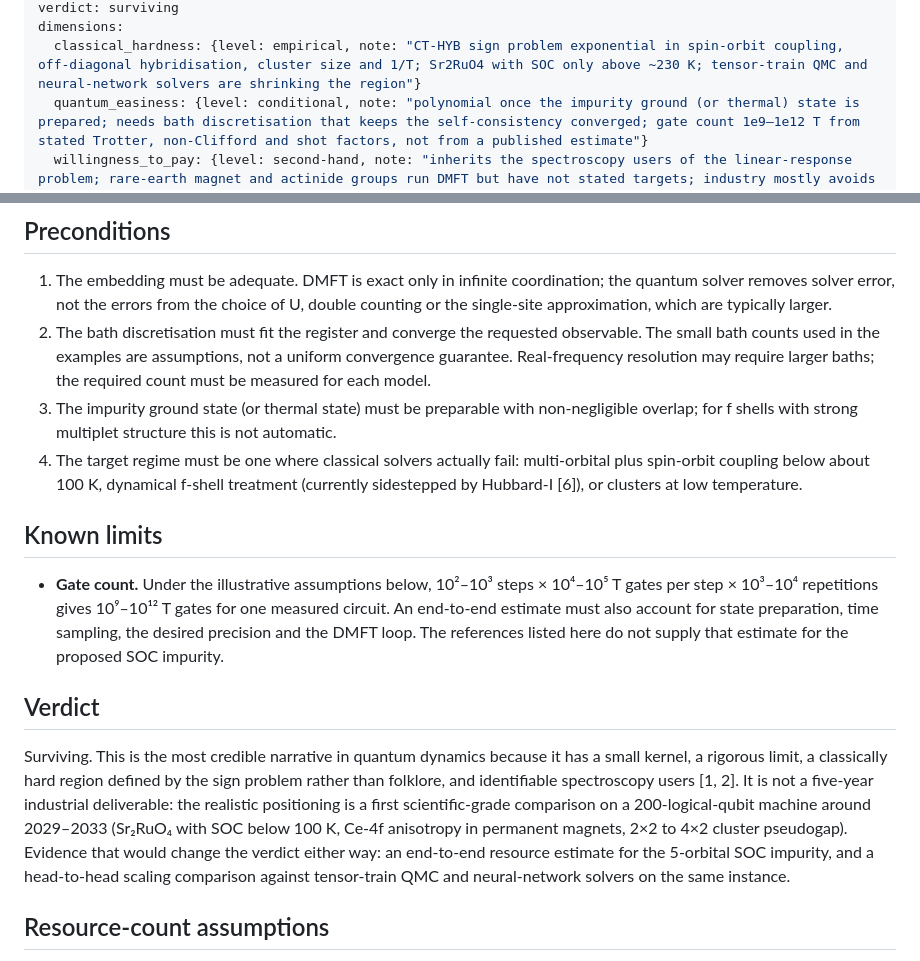
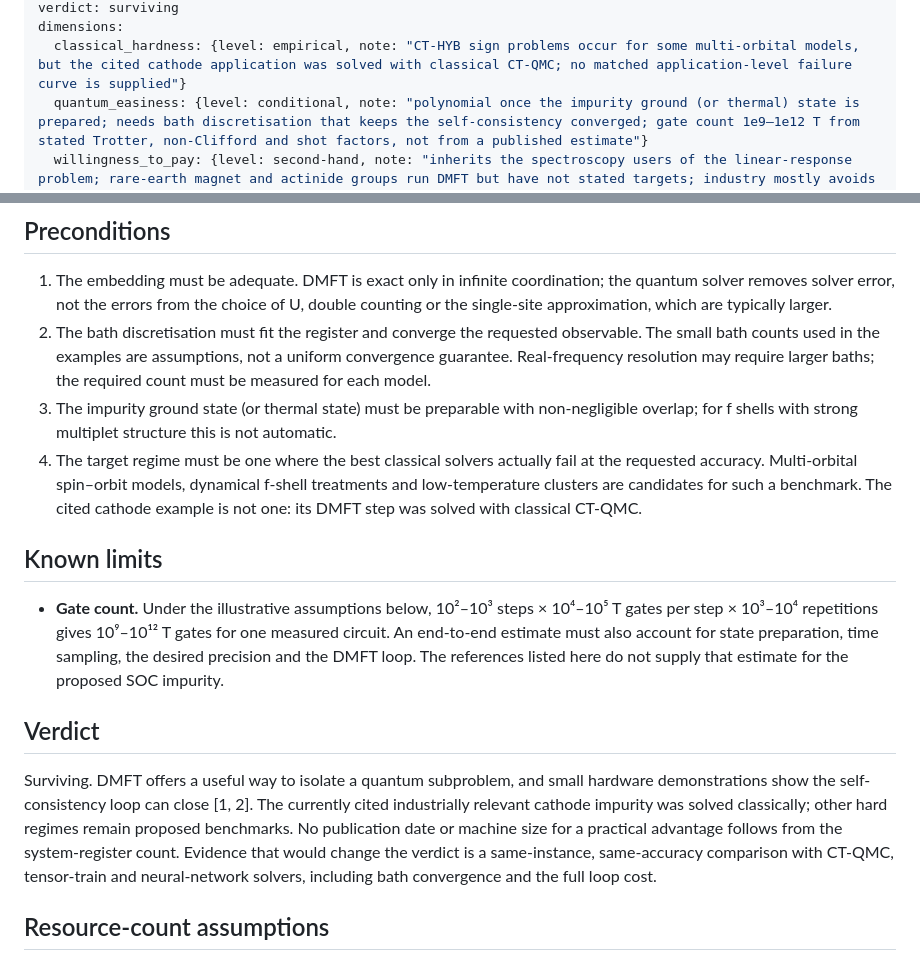
Before and after one commit to QingyunQian/practical-quantum-advantage, a Markdown page: content/methods/dmft-impurity-solver.md, 2 parts joined by grey strips. Drawn GitHub-style.

```diff
--- a/content/methods/dmft-impurity-solver.md
+++ b/content/methods/dmft-impurity-solver.md
@@ -10,6 +10,6 @@ last_verified: 2026-09-26
 verdict: surviving
 dimensions:
-  classical_hardness: {level: empirical, note: "CT-HYB sign problem exponential in spin-orbit coupling, off-diagonal hybridisation, cluster size and 1/T; Sr2RuO4 with SOC only above ~230 K; tensor-train QMC and neural-network solvers are shrinking the region"}
+  classical_hardness: {level: empirical, note: "CT-HYB sign problems occur for some multi-orbital models, but the cited cathode application was solved with classical CT-QMC; no matched application-level failure curve is supplied"}
   quantum_easiness: {level: conditional, note: "polynomial once the impurity ground (or thermal) state is prepared; needs bath discretisation that keeps the self-consistency converged; gate count 1e9–1e12 T from stated Trotter, non-Clifford and shot factors, not from a published estimate"}
   willingness_to_pay: {level: second-hand, note: "inherits the spectroscopy users of the linear-response problem; rare-earth magnet and actinide groups run DMFT but have not stated targets; industry mostly avoids DMFT"}
 resources: {logical_qubits: "50–100", gates: "1e9–1e12 T (illustrative scenario, not a resource estimate)", note: "5-orbital d + SOC with 4–8 bath sites per spin-orbital = 50–90 qubits; 7-orbital f with 3–6 bath sites = 56–98; 2x2 cluster = 40–48; evolution to ~100 fs for 10 meV resolution; Krylov/Arnoldi methods may cut gates by orders of magnitude"}
@@ -36,7 +36,7 @@ DMFT replaces the lattice self-energy by a local one, obtained from an Anderson
 1. The embedding must be adequate. DMFT is exact only in infinite coordination; the quantum solver removes solver error, not the errors from the choice of U, double counting or the single-site approximation, which are typically larger.
 2. The bath discretisation must fit the register and converge the requested observable. The small bath counts used in the examples are assumptions, not a uniform convergence guarantee. Real-frequency resolution may require larger baths; the required count must be measured for each model.
 3. The impurity ground state (or thermal state) must be preparable with non-negligible overlap; for f shells with strong multiplet structure this is not automatic.
-4. The target regime must be one where classical solvers actually fail: multi-orbital plus spin-orbit coupling below about 100 K, dynamical f-shell treatment (currently sidestepped by Hubbard-I [6]), or clusters at low temperature.
+4. The target regime must be one where the best classical solvers actually fail at the requested accuracy. Multi-orbital spin–orbit models, dynamical f-shell treatments and low-temperature clusters are candidates for such a benchmark. The cited cathode example is not one: its DMFT step was solved with classical CT-QMC.
 
 ## Known limits
 
@@ -44,7 +44,7 @@ DMFT replaces the lattice self-energy by a local one, obtained from an Anderson
 
 ## Verdict
 
-Surviving. This is the most credible narrative in quantum dynamics because it has a small kernel, a rigorous limit, a classically hard region defined by the sign problem rather than folklore, and identifiable spectroscopy users [1, 2]. It is not a five-year industrial deliverable: the realistic positioning is a first scientific-grade comparison on a 200-logical-qubit machine around 2029–2033 (Sr₂RuO₄ with SOC below 100 K, Ce-4f anisotropy in permanent magnets, 2×2 to 4×2 cluster pseudogap). Evidence that would change the verdict either way: an end-to-end resource estimate for the 5-orbital SOC impurity, and a head-to-head scaling comparison against tensor-train QMC and neural-network solvers on the same instance.
+Surviving. DMFT offers a useful way to isolate a quantum subproblem, and small hardware demonstrations show the self-consistency loop can close [1, 2]. The currently cited industrially relevant cathode impurity was solved classically; other hard regimes remain proposed benchmarks. No publication date or machine size for a practical advantage follows from the system-register count. Evidence that would change the verdict is a same-instance, same-accuracy comparison with CT-QMC, tensor-train and neural-network solvers, including bath convergence and the full loop cost.
 
 ## Resource-count assumptions
 
```
Also changed, not shown: other parts of content/methods/dmft-impurity-solver.md (+1 -1 lines), content/problems/linear-response-spectral-functions.md (+7 -7 lines).
